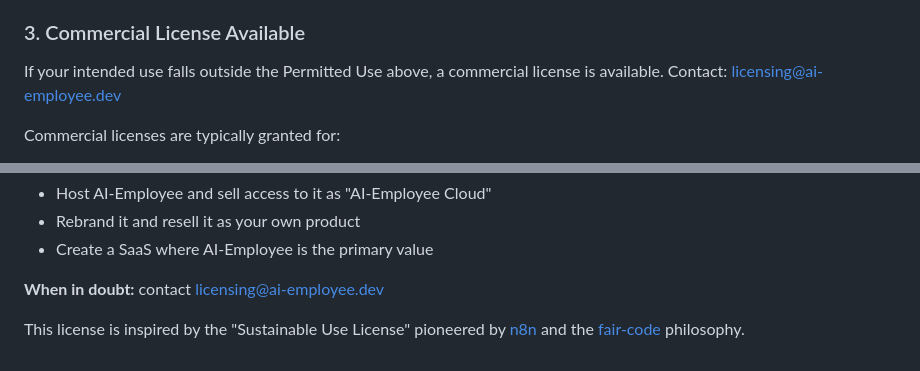
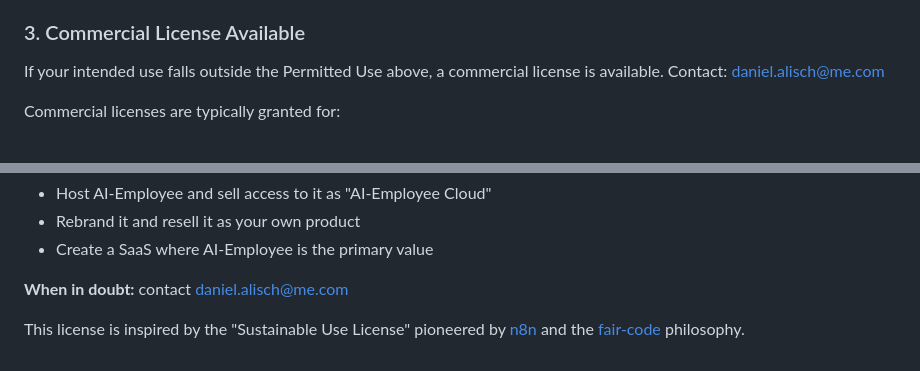
Before and after one commit to greeves89/AI-Employee, a Markdown page: LICENSE.md, 2 parts joined by grey strips. Drawn GitHub-style.

Commit message:
docs: replace fake placeholder emails with real contact

```diff
--- a/LICENSE.md
+++ b/LICENSE.md
@@ -42,7 +42,7 @@ You may **not** use the Software to:
 ### 3. Commercial License Available
 
 If your intended use falls outside the Permitted Use above, a commercial
-license is available. Contact: licensing@ai-employee.dev
+license is available. Contact: daniel.alisch@me.com
 
 Commercial licenses are typically granted for:
 
@@ -90,7 +90,7 @@ IN THE SOFTWARE.
 - Rebrand it and resell it as your own product
 - Create a SaaS where AI-Employee is the primary value
 
-**When in doubt:** contact licensing@ai-employee.dev
+**When in doubt:** contact daniel.alisch@me.com
 
 This license is inspired by the "Sustainable Use License" pioneered by
 [n8n](https://github.com/n8n-io/n8n/blob/master/LICENSE.md) and the
```
Also changed, not shown: SECURITY.md (+1 -1 lines).
